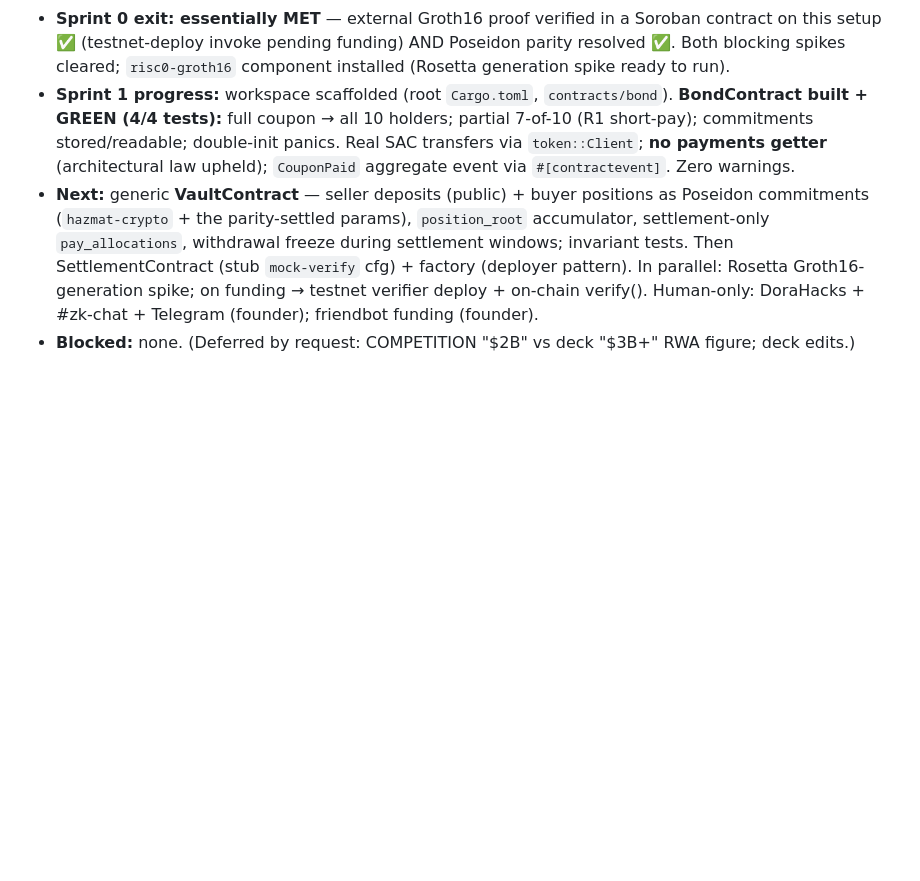
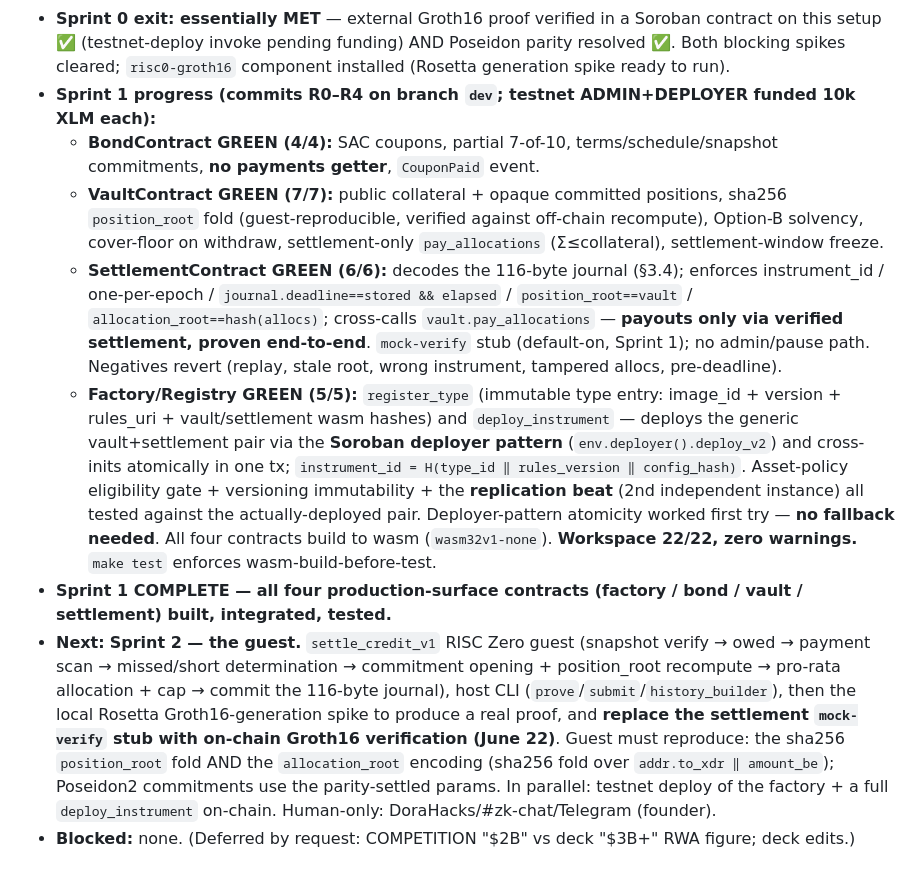
Before and after one commit to TesseraeVentures/Parallar, a Markdown page: docs/STATUS.md, the part around the change. GitHub-like rendering; blank space fills up the shorter version.

Commit message:
docs: STATUS — Sprint 0 derisk + Sprint 1 contracts complete (R0–R4)
Co-Authored-By: Claude Fable 5 <noreply@anthropic.com>

```diff
--- a/docs/STATUS.md
+++ b/docs/STATUS.md
@@ -14,6 +14,11 @@
   - **Keys:** testnet ADMIN `GBPA7CMP…KUIX` + DEPLOYER `GBMBWXCD…D7E` generated into gitignored `.stellar/` + `.env`. Friendbot funding handed to founder.
 - **Key derisk finding (Spike 1):** host is **arm64 (Apple Silicon)**. RISC Zero Groth16 **proof GENERATION needs x86_64** (confirmed by the verifier's own docs); proof **VERIFICATION on Soroban runs on arm64**. The verifier ships a real embedded Groth16 proof (`groth16-verifier/src/test.rs`) — running its test suite locally derisks the whole verification path with no x86 needed. → **DECISION (June 13, Spike 1):** generate proofs via **local Rosetta x86 Docker**, time-boxed (4h box per TECH_SPEC §2); fall back to x86 VM / CI if it fights. Rosetta x86 Docker confirmed working (`docker run --platform linux/amd64` → `x86_64`); `risc0-groth16` prover component installing; full generation spike pending its completion. **Hosting (founder):** dev on this arm64 Mac; hackathon demo + production proving on an x86 VM/server (founder-provisioned) — local Rosetta is the dev-loop bridge only.
 - **Sprint 0 exit: essentially MET** — external Groth16 proof verified in a Soroban contract on this setup ✅ (testnet-deploy invoke pending funding) AND Poseidon parity resolved ✅. Both blocking spikes cleared; `risc0-groth16` component installed (Rosetta generation spike ready to run).
-- **Sprint 1 progress:** workspace scaffolded (root `Cargo.toml`, `contracts/bond`). **BondContract built + GREEN (4/4 tests):** full coupon → all 10 holders; partial 7-of-10 (R1 short-pay); commitments stored/readable; double-init panics. Real SAC transfers via `token::Client`; **no payments getter** (architectural law upheld); `CouponPaid` aggregate event via `#[contractevent]`. Zero warnings.
-- **Next:** generic **VaultContract** — seller deposits (public) + buyer positions as Poseidon commitments (`hazmat-crypto` + the parity-settled params), `position_root` accumulator, settlement-only `pay_allocations`, withdrawal freeze during settlement windows; invariant tests. Then SettlementContract (stub `mock-verify` cfg) + factory (deployer pattern). In parallel: Rosetta Groth16-generation spike; on funding → testnet verifier deploy + on-chain verify(). Human-only: DoraHacks + #zk-chat + Telegram (founder); friendbot funding (founder).
+- **Sprint 1 progress (commits R0–R4 on branch `dev`; testnet ADMIN+DEPLOYER funded 10k XLM each):**
+  - **BondContract GREEN (4/4):** SAC coupons, partial 7-of-10, terms/schedule/snapshot commitments, **no payments getter**, `CouponPaid` event.
+  - **VaultContract GREEN (7/7):** public collateral + opaque committed positions, sha256 `position_root` fold (guest-reproducible, verified against off-chain recompute), Option-B solvency, cover-floor on withdraw, settlement-only `pay_allocations` (Σ≤collateral), settlement-window freeze.
+  - **SettlementContract GREEN (6/6):** decodes the 116-byte journal (§3.4); enforces instrument_id / one-per-epoch / `journal.deadline==stored && elapsed` / `position_root==vault` / `allocation_root==hash(allocs)`; cross-calls `vault.pay_allocations` — **payouts only via verified settlement, proven end-to-end**. `mock-verify` stub (default-on, Sprint 1); no admin/pause path. Negatives revert (replay, stale root, wrong instrument, tampered allocs, pre-deadline).
+  - **Factory/Registry GREEN (5/5):** `register_type` (immutable type entry: image_id + version + rules_uri + vault/settlement wasm hashes) and `deploy_instrument` — deploys the generic vault+settlement pair via the **Soroban deployer pattern** (`env.deployer().deploy_v2`) and cross-inits atomically in one tx; `instrument_id = H(type_id ‖ rules_version ‖ config_hash)`. Asset-policy eligibility gate + versioning immutability + the **replication beat** (2nd independent instance) all tested against the actually-deployed pair. Deployer-pattern atomicity worked first try — **no fallback needed**. All four contracts build to wasm (`wasm32v1-none`). **Workspace 22/22, zero warnings.** `make test` enforces wasm-build-before-test.
+- **Sprint 1 COMPLETE — all four production-surface contracts (factory / bond / vault / settlement) built, integrated, tested.**
+- **Next:** **Sprint 2 — the guest.** `settle_credit_v1` RISC Zero guest (snapshot verify → owed → payment scan → missed/short determination → commitment opening + position_root recompute → pro-rata allocation + cap → commit the 116-byte journal), host CLI (`prove`/`submit`/`history_builder`), then the local Rosetta Groth16-generation spike to produce a real proof, and **replace the settlement `mock-verify` stub with on-chain Groth16 verification (June 22)**. Guest must reproduce: the sha256 `position_root` fold AND the `allocation_root` encoding (sha256 fold over `addr.to_xdr ‖ amount_be`); Poseidon2 commitments use the parity-settled params. In parallel: testnet deploy of the factory + a full `deploy_instrument` on-chain. Human-only: DoraHacks/#zk-chat/Telegram (founder).
 - **Blocked:** none. (Deferred by request: COMPETITION "$2B" vs deck "$3B+" RWA figure; deck edits.)
```
